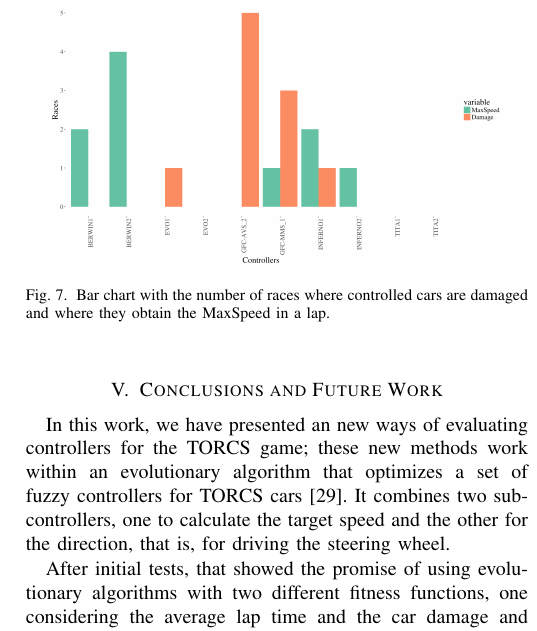
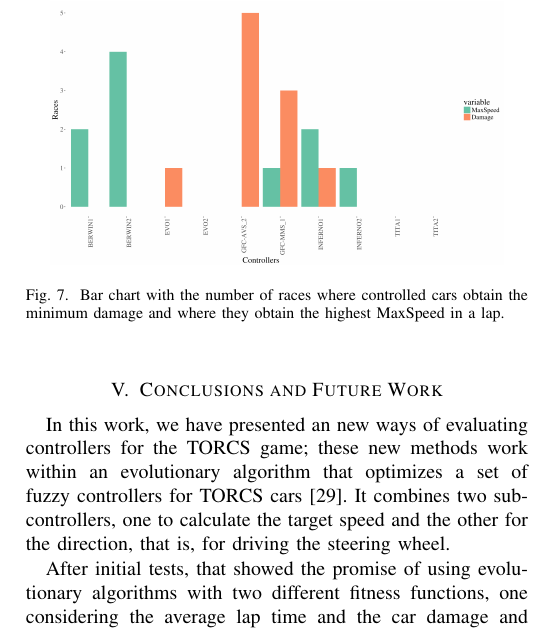
Before and after one commit to salem23/WCCI2018, a LaTeX paper (cig2018_paper.tex): part of one column of page 7 of 9, cut so that both start at the same text. Compiled offline with pdfLaTeX; a missing font is replaced by an installed copy or a similar font; a LaTeX package or settings file that is missing is left out.

Commit message:
Getting caption right closes #8

```diff
--- a/cig2018_paper.tex
+++ b/cig2018_paper.tex
@@ -709,16 +707,16 @@ The overall number of points of the championship is presented in Figure \ref{fig
           \includegraphics[width=8cm]{fig/HISTSD.png}
           % Plotted with plot-speed-damage.R
 		\caption{Bar chart with the number of races where controlled
-                  cars are damaged and where they obtain the MaxSpeed
+                  cars obtain the minimum damage and where they obtain the highest MaxSpeed
                 in a lap.}
 		\label{fig:damspeed}
 	\end{center}
 \end{figure}
 
 Table \ref{tab:damagespeed} presents a comparison between the genetic based fuzzy controllers presented in this paper, \textbf{$GFC-MMS_1$} and \textbf{$GFC-AVS_2$} with
-those of  \cite{evo18}: $EVO1$  and $EVO2$. The average values of $damage$, $MaxSpeed$ and $Speed$ of the ten races in the \textbf{Alpine 2} and  \textbf{E-Track 5} tracks.
-
-
+those of  \cite{evo18}: $EVO1$  and $EVO2$. The average values of
+$damage$, $MaxSpeed$ and $Speed$ of the ten races in the
+\textbf{Alpine 2} and  \textbf{E-Track 5} tracks.
 
 \begin{table}[!ht]
   \centering
```
Also changed, not shown: cig2018_paper.tex (2 more changed lines).
